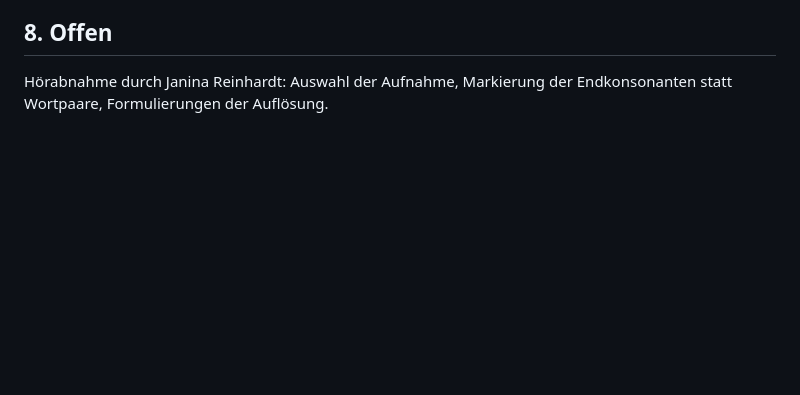
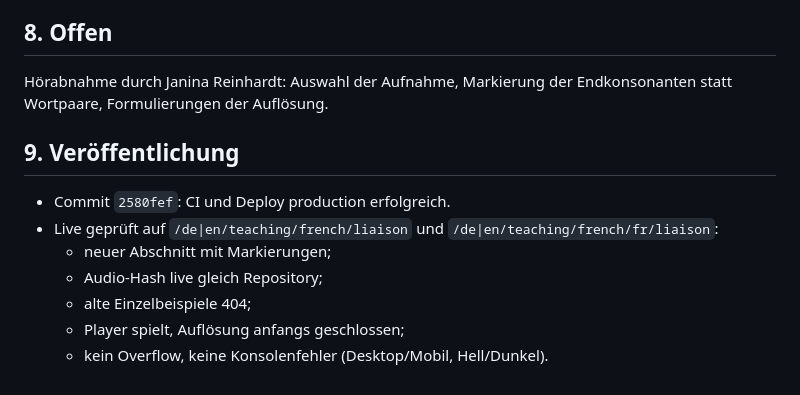
Before and after one commit to FTacke/promat-webapp, a Markdown page: docs/agent-runs/2026-11-10_french-liaison-listening-text.md, the part around the change. Rendered like a GitHub page; blank space fills up the shorter version.

Commit message:
Run report: liaison listening text published
Co-Authored-By: Claude Opus 5.5 <noreply@anthropic.com>

```diff
--- a/docs/agent-runs/2026-11-10_french-liaison-listening-text.md
+++ b/docs/agent-runs/2026-11-10_french-liaison-listening-text.md
@@ -90,3 +90,13 @@ Hinweis: Der Infokasten „Woher kommt die Liaison?“ vor dem Abschnitt nennt b
 ## 8. Offen
 
 Hörabnahme durch Janina Reinhardt: Auswahl der Aufnahme, Markierung der Endkonsonanten statt Wortpaare, Formulierungen der Auflösung.
+
+## 9. Veröffentlichung
+
+- Commit `2580fef`: CI und Deploy production erfolgreich.
+- Live geprüft auf `/de|en/teaching/french/liaison` und `/de|en/teaching/french/fr/liaison`:
+  - neuer Abschnitt mit Markierungen;
+  - Audio-Hash live gleich Repository;
+  - alte Einzelbeispiele 404;
+  - Player spielt, Auflösung anfangs geschlossen;
+  - kein Overflow, keine Konsolenfehler (Desktop/Mobil, Hell/Dunkel).
```
